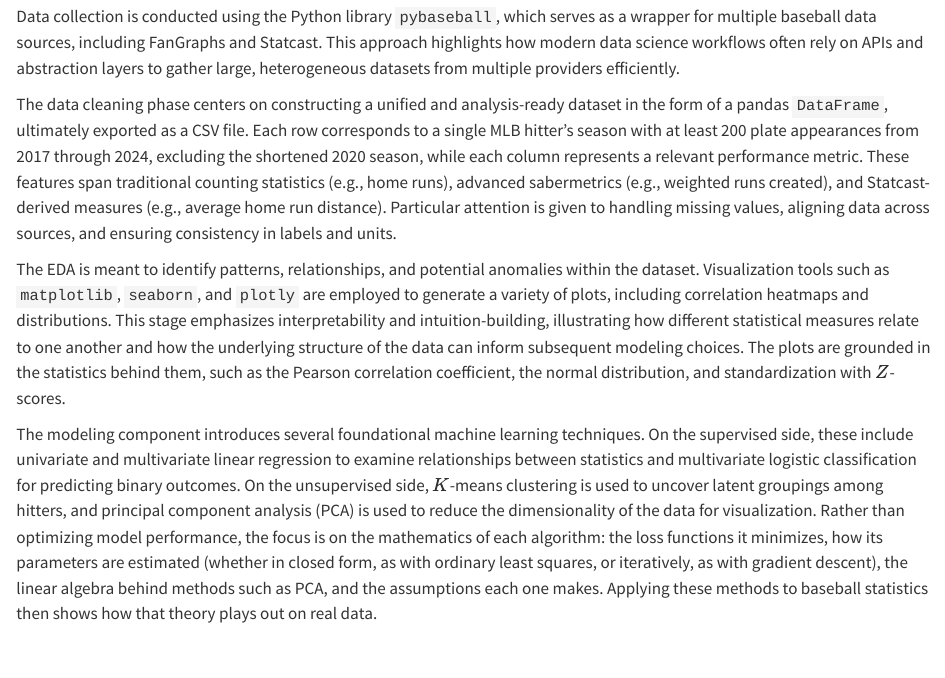
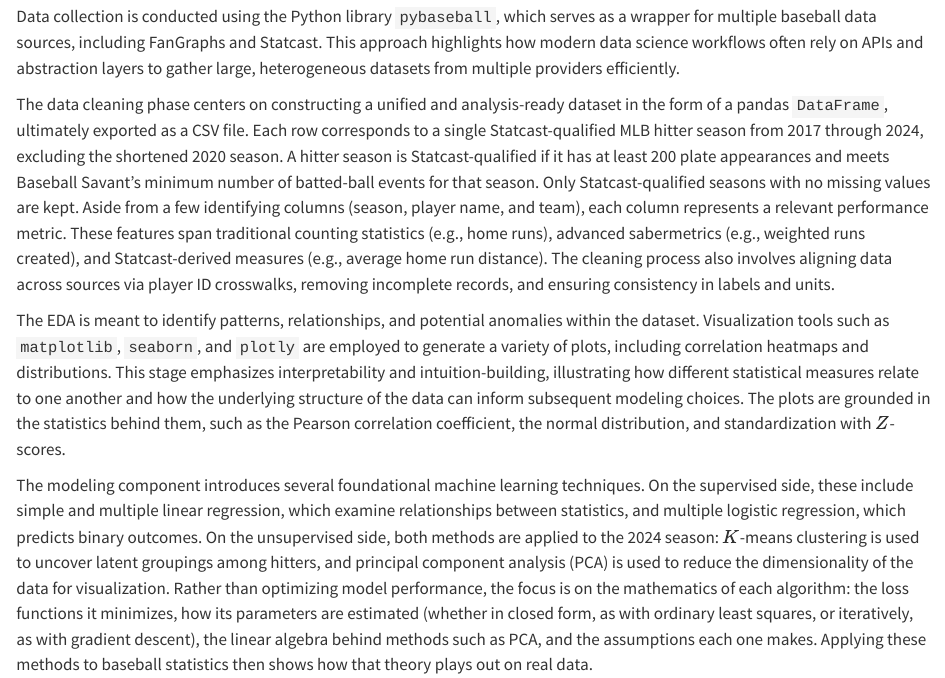
Before and after one commit to pmaurer237/Project_1_Baseball_Statistics, a Quarto document (Overview.qmd): the page in a window 1100 px wide, from 260 px down. Rendered offline with R 4.5, knitr and Pandoc in place of Quarto, with nearby package versions.

Commit message:
A bunch of other changes!

```diff
--- a/Overview.qmd
+++ b/Overview.qmd
@@ -6,8 +6,8 @@ This project provides a structured examination of the data science lifecycle, fo
 
 Data collection is conducted using the Python library `pybaseball`, which serves as a wrapper for multiple baseball data sources, including FanGraphs and Statcast. This approach highlights how modern data science workflows often rely on APIs and abstraction layers to gather large, heterogeneous datasets from multiple providers efficiently.
 
-The data cleaning phase centers on constructing a unified and analysis-ready dataset in the form of a pandas `DataFrame`, ultimately exported as a CSV file. Each row corresponds to a single MLB hitter's season with at least 200 plate appearances from 2017 through 2024, excluding the shortened 2020 season, while each column represents a relevant performance metric. These features span traditional counting statistics (e.g., home runs), advanced sabermetrics (e.g., weighted runs created), and Statcast-derived measures (e.g., average home run distance). Particular attention is given to handling missing values, aligning data across sources, and ensuring consistency in labels and units.
+The data cleaning phase centers on constructing a unified and analysis-ready dataset in the form of a pandas `DataFrame`, ultimately exported as a CSV file. Each row corresponds to a single Statcast-qualified MLB hitter season from 2017 through 2024, excluding the shortened 2020 season. A hitter season is Statcast-qualified if it has at least 200 plate appearances and meets Baseball Savant's minimum number of batted-ball events for that season. Only Statcast-qualified seasons with no missing values are kept. Aside from a few identifying columns (season, player name, and team), each column represents a relevant performance metric. These features span traditional counting statistics (e.g., home runs), advanced sabermetrics (e.g., weighted runs created), and Statcast-derived measures (e.g., average home run distance). The cleaning process also involves aligning data across sources via player ID crosswalks, removing incomplete records, and ensuring consistency in labels and units.
 
 The EDA is meant to identify patterns, relationships, and potential anomalies within the dataset. Visualization tools such as `matplotlib`, `seaborn`, and `plotly` are employed to generate a variety of plots, including correlation heatmaps and distributions. This stage emphasizes interpretability and intuition-building, illustrating how different statistical measures relate to one another and how the underlying structure of the data can inform subsequent modeling choices. The plots are grounded in the statistics behind them, such as the Pearson correlation coefficient, the normal distribution, and standardization with $Z$-scores.
 
-The modeling component introduces several foundational machine learning techniques. On the supervised side, these include univariate and multivariate linear regression to examine relationships between statistics and multivariate logistic classification for predicting binary outcomes. On the unsupervised side, $K$-means clustering is used to uncover latent groupings among hitters, and principal component analysis (PCA) is used to reduce the dimensionality of the data for visualization. Rather than optimizing model performance, the focus is on the mathematics of each algorithm: the loss functions it minimizes, how its parameters are estimated (whether in closed form, as with ordinary least squares, or iteratively, as with gradient descent), the linear algebra behind methods such as PCA, and the assumptions each one makes. Applying these methods to baseball statistics then shows how that theory plays out on real data.
+The modeling component introduces several foundational machine learning techniques. On the supervised side, these include simple and multiple linear regression, which examine relationships between statistics, and multiple logistic regression, which predicts binary outcomes. On the unsupervised side, both methods are applied to the 2024 season: $K$-means clustering is used to uncover latent groupings among hitters, and principal component analysis (PCA) is used to reduce the dimensionality of the data for visualization. Rather than optimizing model performance, the focus is on the mathematics of each algorithm: the loss functions it minimizes, how its parameters are estimated (whether in closed form, as with ordinary least squares, or iteratively, as with gradient descent), the linear algebra behind methods such as PCA, and the assumptions each one makes. Applying these methods to baseball statistics then shows how that theory plays out on real data.
```
Also changed, not shown: About_Me.qmd (+1 -1 lines), 5 other files.
